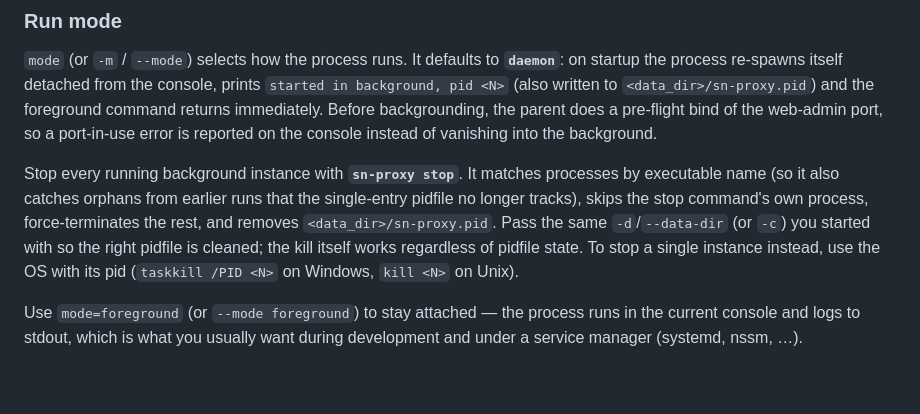
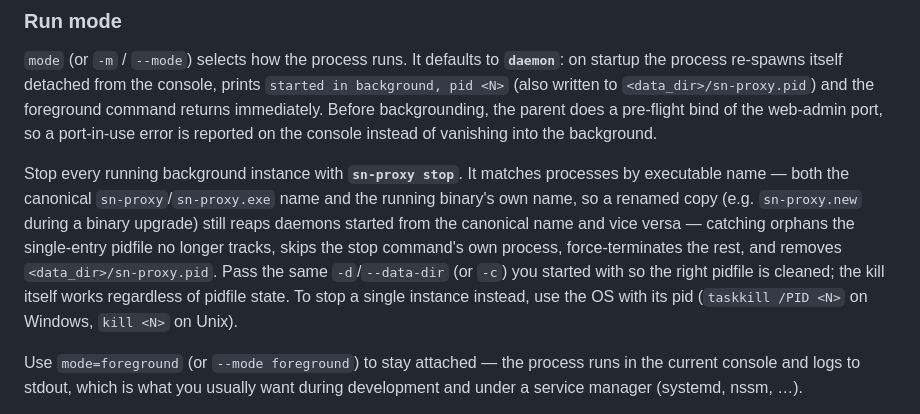
Before and after one commit to hn63wospuvy/sn-proxy, a Markdown page: README.md, the part around the change. Rendered like a GitHub page; blank space fills up the shorter version.

Commit message:
docs(readme): stop matches canonical name plus own binary name
Generated with [Devin](https://devin.ai)

Co-Authored-By: Devin <158243242+devin-ai-integration[bot]@users.noreply.github.com>

```diff
--- a/README.md
+++ b/README.md
@@ -229,11 +229,14 @@ port-in-use error is reported on the console instead of vanishing into the
 background.
 
 Stop every running background instance with **`sn-proxy stop`**. It matches
-processes by executable name (so it also catches orphans from earlier runs that
-the single-entry pidfile no longer tracks), skips the stop command's own
-process, force-terminates the rest, and removes `<data_dir>/sn-proxy.pid`. Pass
-the same `-d`/`--data-dir` (or `-c`) you started with so the right pidfile is
-cleaned; the kill itself works regardless of pidfile state. To stop a single
+processes by executable name — both the canonical `sn-proxy`/`sn-proxy.exe`
+name and the running binary's own name, so a renamed copy (e.g. `sn-proxy.new`
+during a binary upgrade) still reaps daemons started from the canonical name
+and vice versa — catching orphans the single-entry pidfile no longer tracks,
+skips the stop command's own process, force-terminates the rest, and removes
+`<data_dir>/sn-proxy.pid`. Pass the same `-d`/`--data-dir` (or `-c`) you
+started with so the right pidfile is cleaned; the kill itself works regardless
+of pidfile state. To stop a single
 instance instead, use the OS with its pid (`taskkill /PID <N>` on Windows,
 `kill <N>` on Unix).
 
```
